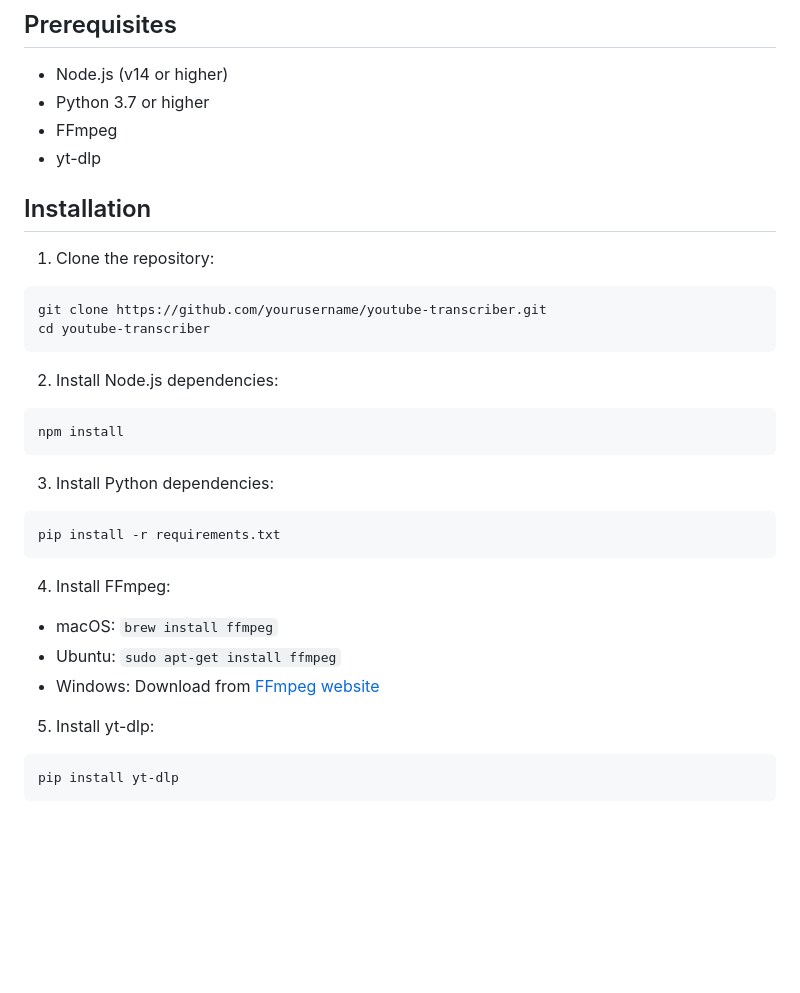
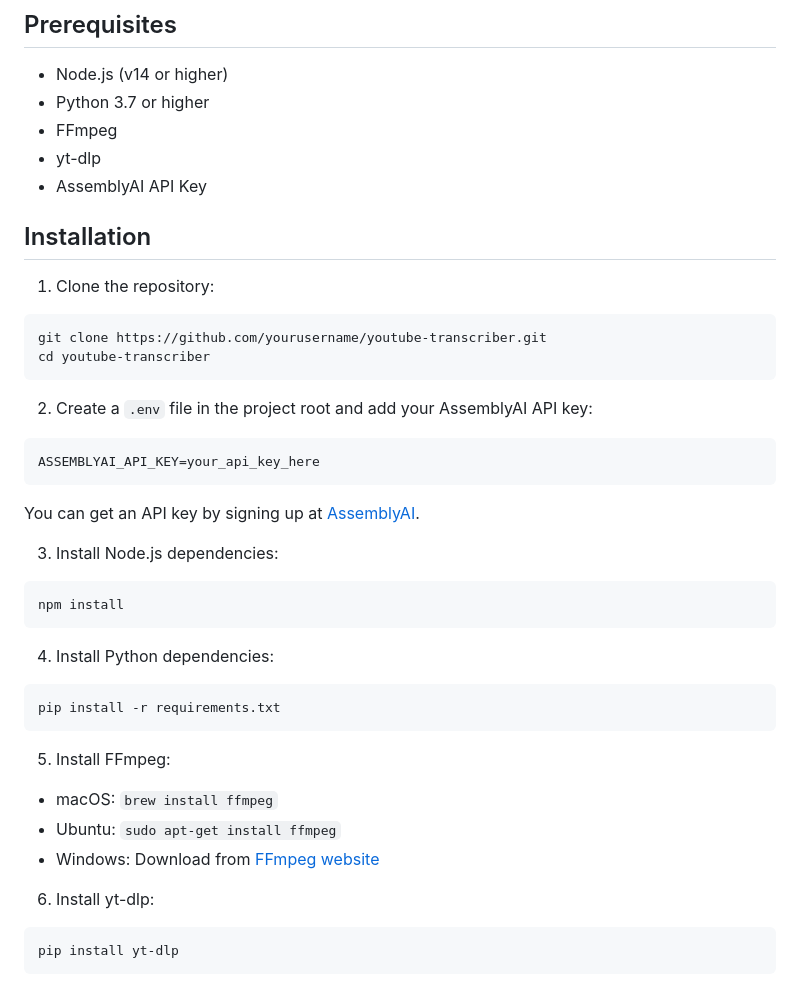
Before and after one commit to rezasabourinejad/youtube-transcriber-tool, a Markdown page: README.md, the part around the change. Drawn GitHub-style; blank space fills up the shorter version.

Commit message:
Add AssemblyAI API key setup instructions to README

````diff
--- a/README.md
+++ b/README.md
@@ -18,6 +18,7 @@ A modern web application that downloads YouTube videos and converts them to text
 - Python 3.7 or higher
 - FFmpeg
 - yt-dlp
+- AssemblyAI API Key
 
 ## Installation
 
@@ -28,25 +29,33 @@ git clone https://github.com/yourusername/youtube-transcriber.git
 cd youtube-transcriber
 ```
 
-2. Install Node.js dependencies:
+2. Create a `.env` file in the project root and add your AssemblyAI API key:
+
+```bash
+ASSEMBLYAI_API_KEY=your_api_key_here
+```
+
+You can get an API key by signing up at [AssemblyAI](https://www.assemblyai.com/).
+
+3. Install Node.js dependencies:
 
 ```bash
 npm install
 ```
 
-3. Install Python dependencies:
+4. Install Python dependencies:
 
 ```bash
 pip install -r requirements.txt
 ```
 
-4. Install FFmpeg:
+5. Install FFmpeg:
 
 - macOS: `brew install ffmpeg`
 - Ubuntu: `sudo apt-get install ffmpeg`
 - Windows: Download from [FFmpeg website](https://ffmpeg.org/download.html)
 
-5. Install yt-dlp:
+6. Install yt-dlp:
 
 ```bash
 pip install yt-dlp
````
